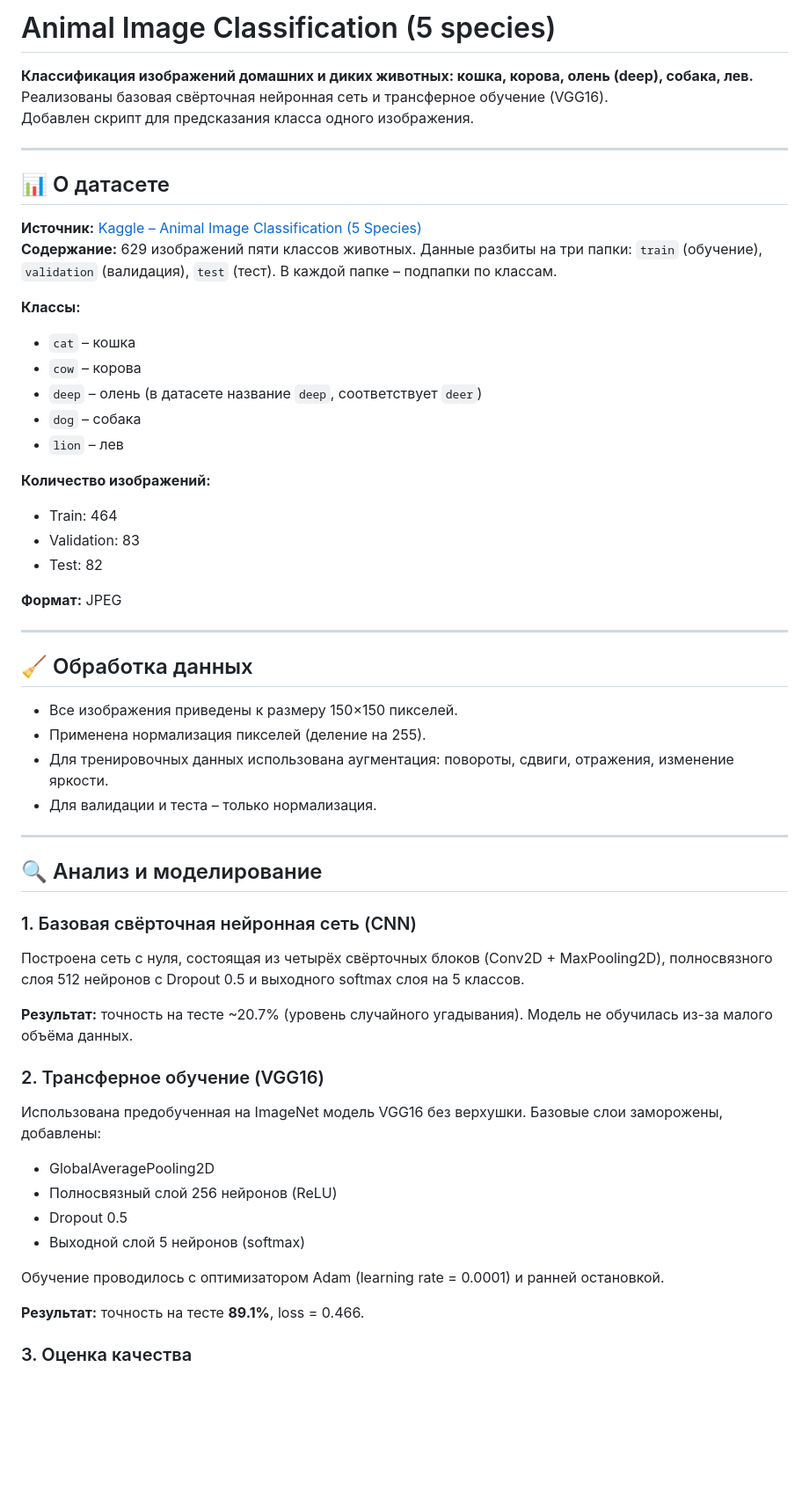
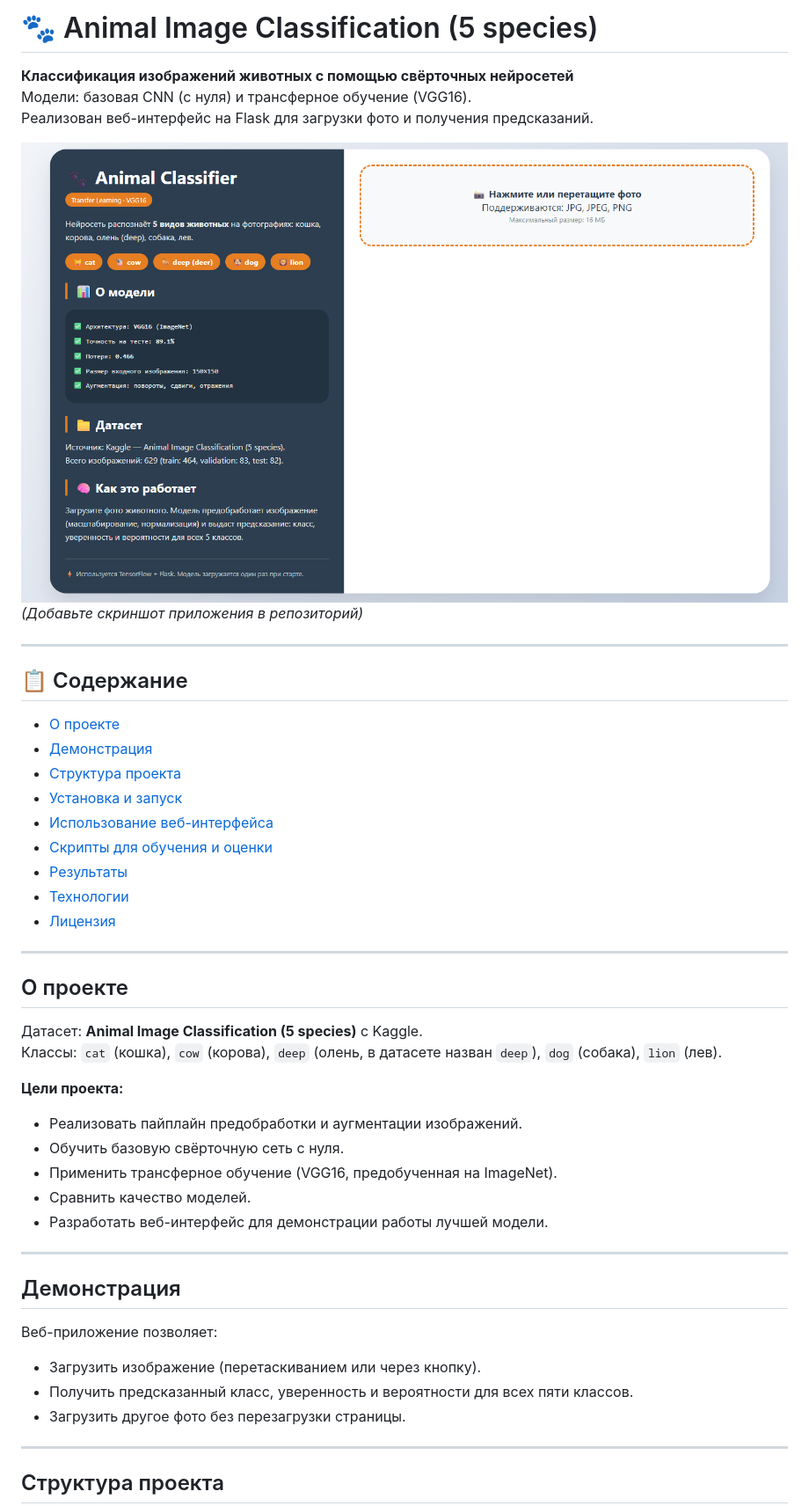
Before and after one commit to kr0tDV/animal-image-classification, a Markdown page: README.md, the part around one of its changes. Shown at 88% size. GitHub-like rendering; pictures changed too: screenshot.png (added); blank space fills up the shorter version.

Commit message:
Add Flask web interface and update README

```diff
--- a/README.md
+++ b/README.md
@@ -1,60 +1,50 @@
-# Animal Image Classification (5 species)
+# 🐾 Animal Image Classification (5 species)
 
-**Классификация изображений домашних и диких животных: кошка, корова, олень (deep), собака, лев.**
-Реализованы базовая свёрточная нейронная сеть и трансферное обучение (VGG16).
-Добавлен скрипт для предсказания класса одного изображения.
+**Классификация изображений животных с помощью свёрточных нейросетей**
+Модели: базовая CNN (с нуля) и трансферное обучение (VGG16).
+Реализован веб-интерфейс на Flask для загрузки фото и получения предсказаний.
+
+![Веб-интерфейс](screenshot.png)
+*(Добавьте скриншот приложения в репозиторий)*
 
 ---
 
-## 📊 О датасете
+## 📋 Содержание
 
-**Источник:** [Kaggle – Animal Image Classification (5 Species)](https://www.kaggle.com/datasets/miadul/animal-image-classification-5-species)
-**Содержание:** 629 изображений пяти классов животных. Данные разбиты на три папки: `train` (обучение), `validation` (валидация), `test` (тест). В каждой папке – подпапки по классам.
-
-**Классы:**
-- `cat` – кошка
-- `cow` – корова
-- `deep` – олень (в датасете название `deep`, соответствует `deer`)
-- `dog` – собака
-- `lion` – лев
-
-**Количество изображений:**
-- Train: 464
-- Validation: 83
-- Test: 82
-
-**Формат:** JPEG
+- [О проекте](#о-проекте)
+- [Демонстрация](#демонстрация)
+- [Структура проекта](#структура-проекта)
+- [Установка и запуск](#установка-и-запуск)
+- [Использование веб-интерфейса](#использование-веб-интерфейса)
+- [Скрипты для обучения и оценки](#скрипты-для-обучения-и-оценки)
+- [Результаты](#результаты)
+- [Технологии](#технологии)
+- [Лицензия](#лицензия)
 
 ---
 
-## 🧹 Обработка данных
+## О проекте
 
-- Все изображения приведены к размеру 150×150 пикселей.
-- Применена нормализация пикселей (деление на 255).
-- Для тренировочных данных использована аугментация: повороты, сдвиги, отражения, изменение яркости.
-- Для валидации и теста – только нормализация.
+Датасет: **Animal Image Classification (5 species)** с Kaggle.
+Классы: `cat` (кошка), `cow` (корова), `deep` (олень, в датасете назван `deep`), `dog` (собака), `lion` (лев).
+
+**Цели проекта:**
+- Реализовать пайплайн предобработки и аугментации изображений.
+- Обучить базовую свёрточную сеть с нуля.
+- Применить трансферное обучение (VGG16, предобученная на ImageNet).
+- Сравнить качество моделей.
+- Разработать веб-интерфейс для демонстрации работы лучшей модели.
 
 ---
 
-## 🔍 Анализ и моделирование
+## Демонстрация
 
-### 1. Базовая свёрточная нейронная сеть (CNN)
+Веб-приложение позволяет:
+- Загрузить изображение (перетаскиванием или через кнопку).
+- Получить предсказанный класс, уверенность и вероятности для всех пяти классов.
+- Загрузить другое фото без перезагрузки страницы.
 
-Построена сеть с нуля, состоящая из четырёх свёрточных блоков (Conv2D + MaxPooling2D), полносвязного слоя 512 нейронов с Dropout 0.5 и выходного softmax слоя на 5 классов.
+---
 
-**Результат:** точность на тесте ~20.7% (уровень случайного угадывания). Модель не обучилась из-за малого объёма данных.
+## Структура проекта
 
-### 2. Трансферное обучение (VGG16)
-
-Использована предобученная на ImageNet модель VGG16 без верхушки. Базовые слои заморожены, добавлены:
-- GlobalAveragePooling2D
-- Полносвязный слой 256 нейронов (ReLU)
-- Dropout 0.5
-- Выходной слой 5 нейронов (softmax)
-
-Обучение проводилось с оптимизатором Adam (learning rate = 0.0001) и ранней остановкой.
-
-**Результат:** точность на тесте **89.1%**, loss = 0.466.
-
-### 3. Оценка качества
-
```
Also changed, not shown: other parts of README.md (+110 -103 lines), 3 other files.
